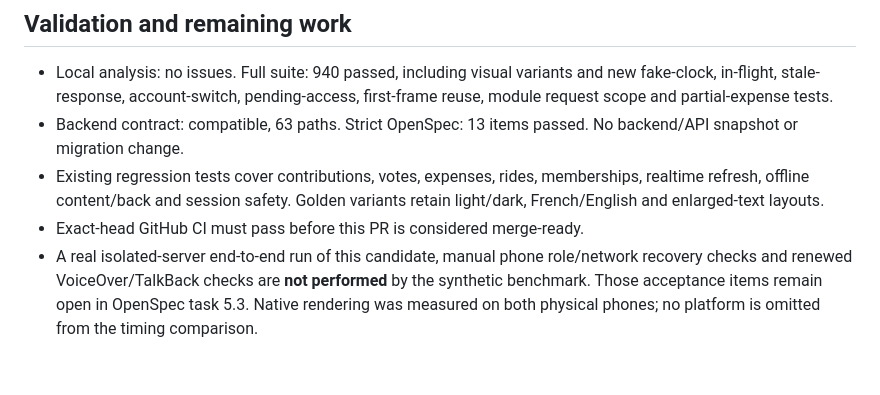
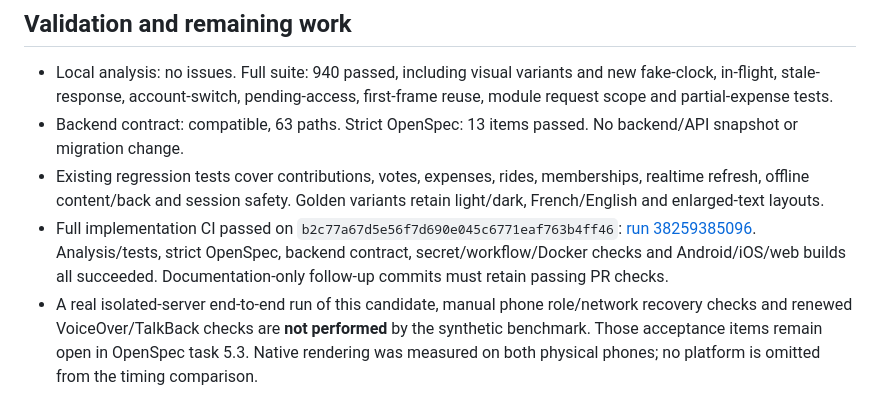
Before and after one commit to theopeuchlestrade/fiestaaa_front, a Markdown page: docs/performance/navigation-results.md, the part around the change. Drawn GitHub-style; blank space fills up the shorter version.

Commit message:
docs: record navigation performance validation results

```diff
--- a/docs/performance/navigation-results.md
+++ b/docs/performance/navigation-results.md
@@ -96,6 +96,6 @@ Native frame timings are recorded separately (first 1,000 callbacks, all routes
 - Local analysis: no issues. Full suite: 940 passed, including visual variants and new fake-clock, in-flight, stale-response, account-switch, pending-access, first-frame reuse, module request scope and partial-expense tests.
 - Backend contract: compatible, 63 paths. Strict OpenSpec: 13 items passed. No backend/API snapshot or migration change.
 - Existing regression tests cover contributions, votes, expenses, rides, memberships, realtime refresh, offline content/back and session safety. Golden variants retain light/dark, French/English and enlarged-text layouts.
-- Exact-head GitHub CI must pass before this PR is considered merge-ready.
+- Full implementation CI passed on `b2c77a67d5e56f7d690e045c6771eaf763b4ff46`: [run 38259385096](https://github.com/theopeuchlestrade/fiestaaa_front/actions/runs/38259385096). Analysis/tests, strict OpenSpec, backend contract, secret/workflow/Docker checks and Android/iOS/web builds all succeeded. Documentation-only follow-up commits must retain passing PR checks.
 - A real isolated-server end-to-end run of this candidate, manual phone role/network recovery checks and renewed VoiceOver/TalkBack checks are **not performed** by the synthetic benchmark. Those acceptance items remain open in OpenSpec task 5.3. Native rendering was measured on both physical phones; no platform is omitted from the timing comparison.
 - No merge, release, beta submission or production deployment is part of this PR.
```
Also changed, not shown: 1 other file.
